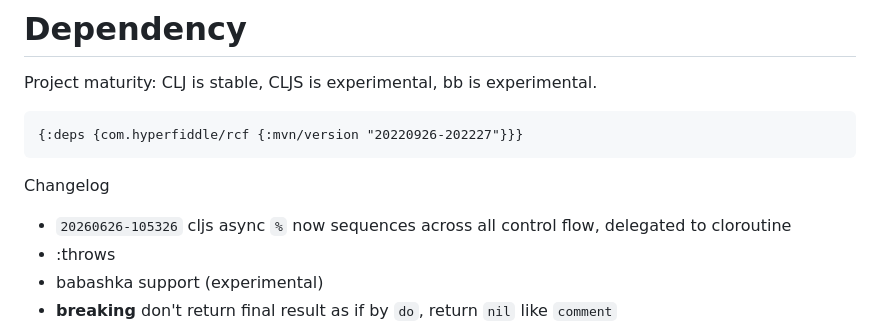
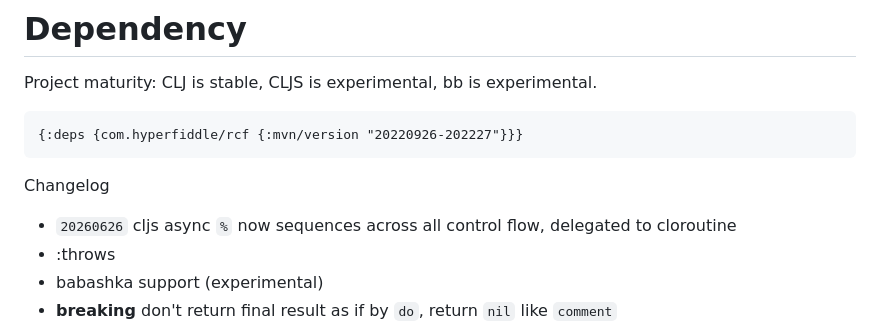
Before and after one commit to hyperfiddle/rcf, a Markdown page: README.md, the part around the change. Drawn GitHub-style.

````diff
--- a/README.md
+++ b/README.md
@@ -32,7 +32,7 @@ Project maturity: CLJ is stable, CLJS is experimental, bb is experimental.
 ```
 
 Changelog
-* `20260626-105326` cljs async `%` now sequences across all control flow, delegated to cloroutine
+* `20260626` cljs async `%` now sequences across all control flow, delegated to cloroutine
 * :throws
 * babashka support (experimental)
 * **breaking** don't return final result as if by `do`, return `nil` like `comment`
````
